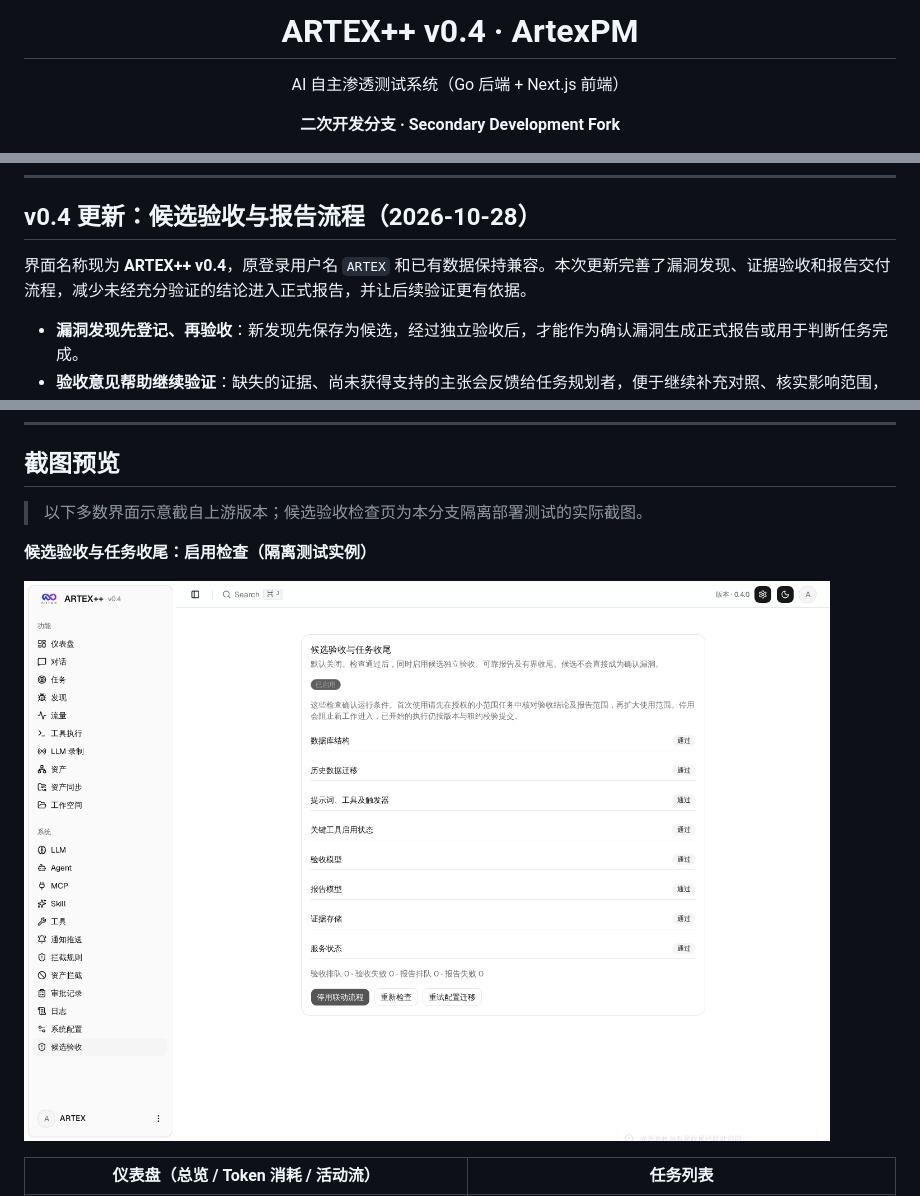
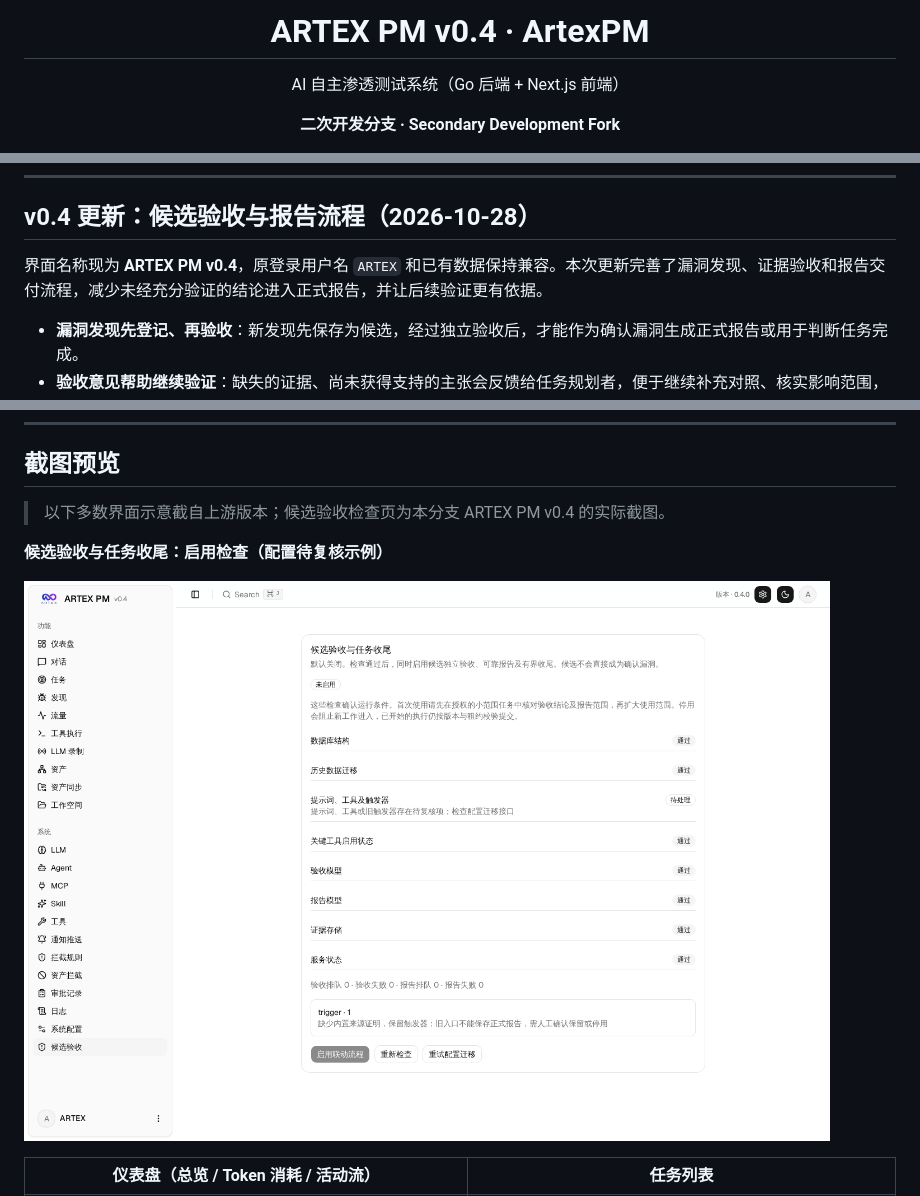
Before and after one commit to V1ll-V/ArtexPM, a Markdown page: README.md, 3 parts joined by grey strips. Rendered like a GitHub page; pictures changed too: screenshots/verification-lifecycle.png.

Commit message:
fix(ui): rename console to ARTEX PM v0.4

```diff
--- a/README.md
+++ b/README.md
@@ -1,6 +1,6 @@
 <div align="center">
 
-# ARTEX++ v0.4 · ArtexPM
+# ARTEX PM v0.4 · ArtexPM
 
 AI 自主渗透测试系统（Go 后端 + Next.js 前端）
 
@@ -28,7 +28,7 @@ AI 自主渗透测试系统（Go 后端 + Next.js 前端）
 
 ## v0.4 更新：候选验收与报告流程（2026-10-28）
 
-界面名称现为 **ARTEX++ v0.4**，原登录用户名 `ARTEX` 和已有数据保持兼容。本次更新完善了漏洞发现、证据验收和报告交付流程，减少未经充分验证的结论进入正式报告，并让后续验证更有依据。
+界面名称现为 **ARTEX PM v0.4**，原登录用户名 `ARTEX` 和已有数据保持兼容。本次更新完善了漏洞发现、证据验收和报告交付流程，减少未经充分验证的结论进入正式报告，并让后续验证更有依据。
 
 - **漏洞发现先登记、再验收**：新发现先保存为候选，经过独立验收后，才能作为确认漏洞生成正式报告或用于判断任务完成。
 - **验收意见帮助继续验证**：缺失的证据、尚未获得支持的主张会反馈给任务规划者，便于继续补充对照、核实影响范围，而不是停留在初步现象上。
@@ -49,9 +49,9 @@ AI 自主渗透测试系统（Go 后端 + Next.js 前端）
 
 ## 截图预览
 
-> 以下多数界面示意截自上游版本；候选验收检查页为本分支隔离部署测试的实际截图。
+> 以下多数界面示意截自上游版本；候选验收检查页为本分支 ARTEX PM v0.4 的实际截图。
 
-**候选验收与任务收尾：启用检查（隔离测试实例）**
+**候选验收与任务收尾：启用检查（配置待复核示例）**
 
 ![候选验收与任务收尾启用检查](screenshots/verification-lifecycle.png)
 
```
Also changed, not shown: other parts of README.md (+1 -1 lines), CHANGELOG.md (+1 -1 lines), 1 other file.
